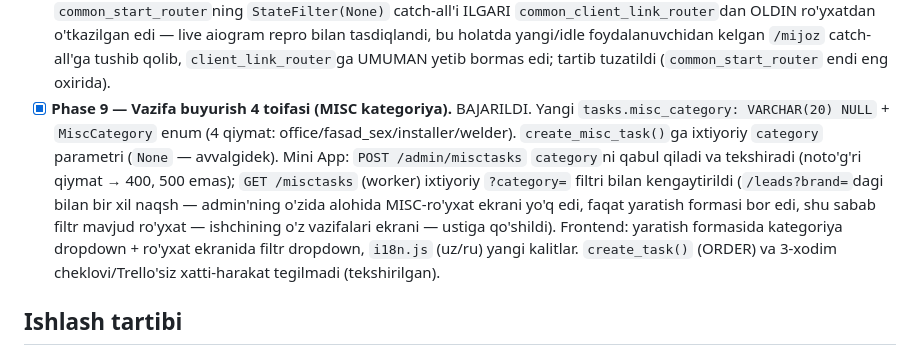
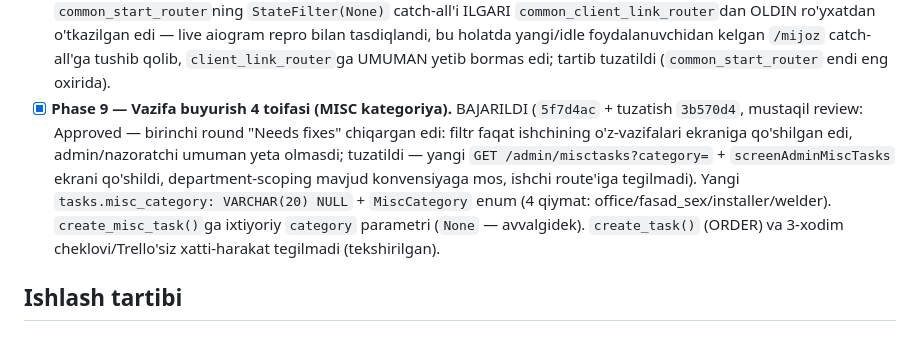
Before and after one commit to meloress/Trello-bot, a Markdown page: .claude/plans/09-fasad-sex-modul.md, the part around the change. Rendered like a GitHub page.

Commit message:
Correct Phase 9 plan entry: admin-facing category filter was missing
Independent review found the category filter only reached the worker's
own-assignments screen, not any admin-facing view. Fixed with a new
admin-scoped MISC task list route and screen, re-reviewed clean.

Co-Authored-By: Claude Sonnet 5 <noreply@anthropic.com>

```diff
--- a/.claude/plans/09-fasad-sex-modul.md
+++ b/.claude/plans/09-fasad-sex-modul.md
@@ -138,19 +138,17 @@ ularni taxmin qilmaydi.
   bu holatda yangi/idle foydalanuvchidan kelgan `/mijoz` catch-all'ga tushib
   qolib, `client_link_router`ga UMUMAN yetib bormas edi; tartib tuzatildi
   (`common_start_router` endi eng oxirida).
-- [x] **Phase 9 — Vazifa buyurish 4 toifasi (MISC kategoriya).** BAJARILDI.
-  Yangi `tasks.misc_category: VARCHAR(20) NULL` + `MiscCategory` enum (4
-  qiymat: office/fasad_sex/installer/welder). `create_misc_task()`ga
-  ixtiyoriy `category` parametri (`None` — avvalgidek). Mini App:
-  `POST /admin/misctasks` `category`ni qabul qiladi va tekshiradi (noto'g'ri
-  qiymat → 400, 500 emas); `GET /misctasks` (worker) ixtiyoriy
-  `?category=` filtri bilan kengaytirildi (`/leads?brand=`dagi bilan bir
-  xil naqsh — admin'ning o'zida alohida MISC-ro'yxat ekrani yo'q edi, faqat
-  yaratish formasi bor edi, shu sabab filtr mavjud ro'yxat — ishchining
-  o'z vazifalari ekrani — ustiga qo'shildi). Frontend: yaratish formasida
-  kategoriya dropdown + ro'yxat ekranida filtr dropdown, `i18n.js`
-  (uz/ru) yangi kalitlar. `create_task()` (ORDER) va 3-xodim
-  cheklovi/Trello'siz xatti-harakat tegilmadi (tekshirilgan).
+- [x] **Phase 9 — Vazifa buyurish 4 toifasi (MISC kategoriya).** BAJARILDI
+  (`5f7d4ac` + tuzatish `3b570d4`, mustaqil review: Approved — birinchi
+  round "Needs fixes" chiqargan edi: filtr faqat ishchining o'z-vazifalari
+  ekraniga qo'shilgan edi, admin/nazoratchi umuman yeta olmasdi; tuzatildi
+  — yangi `GET /admin/misctasks?category=` + `screenAdminMiscTasks` ekrani
+  qo'shildi, department-scoping mavjud konvensiyaga mos, ishchi route'iga
+  tegilmadi). Yangi `tasks.misc_category: VARCHAR(20) NULL` + `MiscCategory`
+  enum (4 qiymat: office/fasad_sex/installer/welder). `create_misc_task()`ga
+  ixtiyoriy `category` parametri (`None` — avvalgidek). `create_task()`
+  (ORDER) va 3-xodim cheklovi/Trello'siz xatti-harakat tegilmadi
+  (tekshirilgan).
 
 ## Ishlash tartibi
 
```
